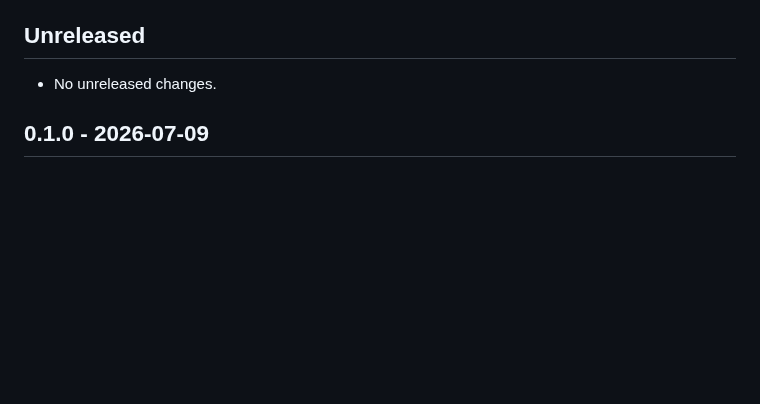
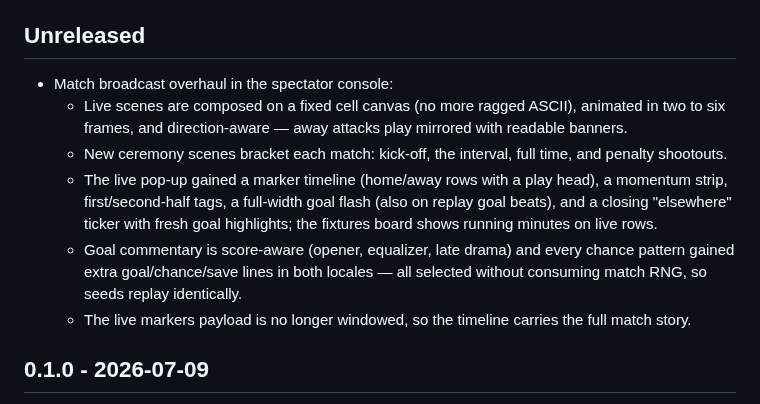
Before and after one commit to gaemi/agentic-fc, a Markdown page: CHANGELOG.md, the part around the change. Rendered like a GitHub page; blank space fills up the shorter version.

Commit message:
chore: broadcast overhaul changelog and refreshed match media (#61)

```diff
--- a/CHANGELOG.md
+++ b/CHANGELOG.md
@@ -6,7 +6,21 @@ section below.
 
 ## Unreleased
 
-- No unreleased changes.
+- Match broadcast overhaul in the spectator console:
+  - Live scenes are composed on a fixed cell canvas (no more ragged ASCII),
+    animated in two to six frames, and direction-aware — away attacks play
+    mirrored with readable banners.
+  - New ceremony scenes bracket each match: kick-off, the interval, full
+    time, and penalty shootouts.
+  - The live pop-up gained a marker timeline (home/away rows with a play
+    head), a momentum strip, first/second-half tags, a full-width goal flash
+    (also on replay goal beats), and a closing "elsewhere" ticker with fresh
+    goal highlights; the fixtures board shows running minutes on live rows.
+  - Goal commentary is score-aware (opener, equalizer, late drama) and every
+    chance pattern gained extra goal/chance/save lines in both locales — all
+    selected without consuming match RNG, so seeds replay identically.
+  - The live markers payload is no longer windowed, so the timeline carries
+    the full match story.
 
 ## 0.1.0 - 2026-07-09
 
```
Also changed, not shown: docs/assets/intro/tui-match-goal.png, docs/assets/intro/tui-match-scenes.gif, docs/assets/intro/tui-match-scenes.png, docs/assets/intro/tui-match-setpiece.png, docs/assets/intro/tui-match-through.png.
